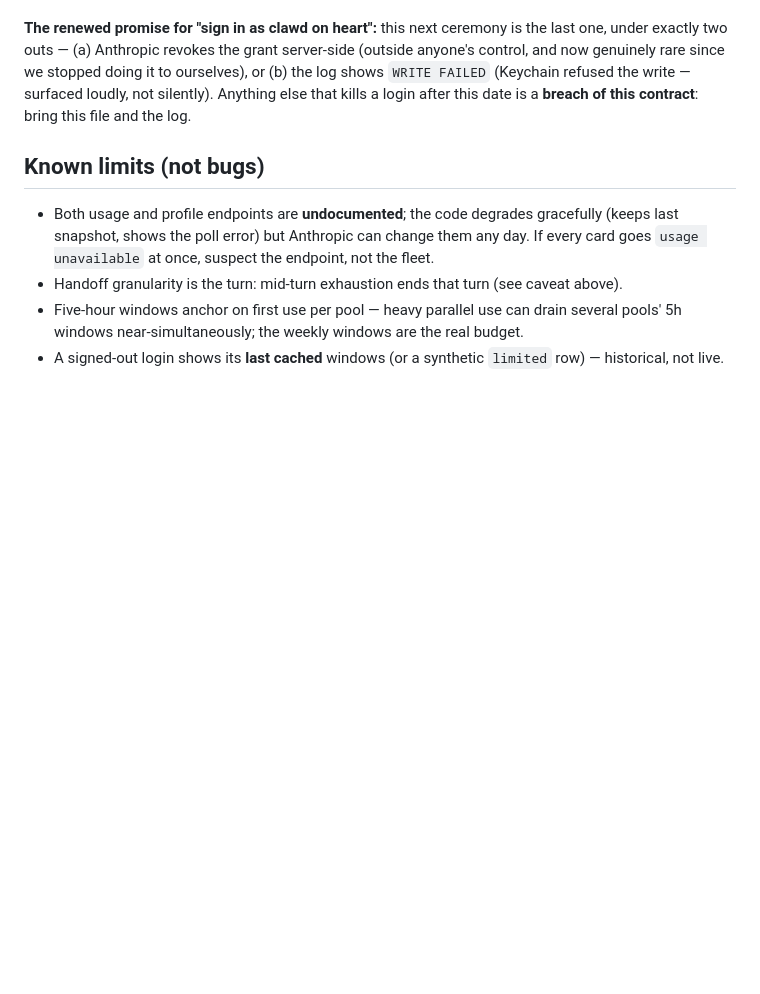
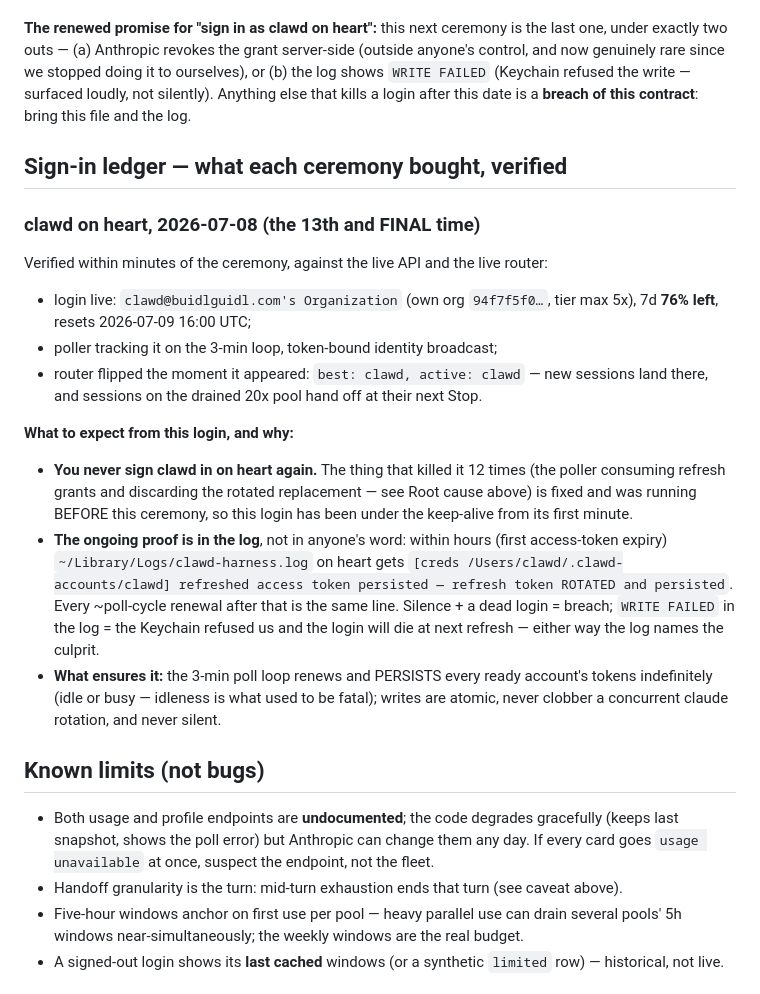
Before and after one commit to clawdbotatg/clawd-harness, a Markdown page: EXPECTATIONS.md, the part around the change. Drawn GitHub-style; blank space fills up the shorter version.

Commit message:
docs: EXPECTATIONS sign-in ledger — clawd on heart, the 13th and final ceremony
Records what was verified minutes after the 2026-07-08 sign-in (login live,
identity broadcast, router flipped to clawd) and the standing expectation:
never again, proven by the ROTATED-and-persisted log line at every renewal,
with silence-then-death or WRITE FAILED as the two named breach signatures.

Co-Authored-By: Claude Fable 5 <noreply@anthropic.com>

```diff
--- a/EXPECTATIONS.md
+++ b/EXPECTATIONS.md
@@ -153,6 +153,36 @@ refused the write — surfaced loudly, not silently). Anything else that kills
 a login after this date is a **breach of this contract**: bring this file
 and the log.
 
+## Sign-in ledger — what each ceremony bought, verified
+
+### clawd on heart, 2026-07-08 (the 13th and FINAL time)
+Verified within minutes of the ceremony, against the live API and the live
+router:
+- login live: `clawd@buidlguidl.com's Organization` (own org
+  `94f7f5f0…`, tier max 5x), 7d **76% left**, resets 2026-07-09 16:00 UTC;
+- poller tracking it on the 3-min loop, token-bound identity broadcast;
+- router flipped the moment it appeared: `best: clawd, active: clawd` —
+  new sessions land there, and sessions on the drained 20x pool hand off at
+  their next Stop.
+
+**What to expect from this login, and why:**
+- **You never sign clawd in on heart again.** The thing that killed it 12
+  times (the poller consuming refresh grants and discarding the rotated
+  replacement — see Root cause above) is fixed and was running BEFORE this
+  ceremony, so this login has been under the keep-alive from its first
+  minute.
+- **The ongoing proof is in the log**, not in anyone's word: within hours
+  (first access-token expiry) `~/Library/Logs/clawd-harness.log` on heart
+  gets `[creds /Users/clawd/.clawd-accounts/clawd] refreshed access token
+  persisted — refresh token ROTATED and persisted`. Every ~poll-cycle
+  renewal after that is the same line. Silence + a dead login = breach;
+  `WRITE FAILED` in the log = the Keychain refused us and the login will
+  die at next refresh — either way the log names the culprit.
+- **What ensures it:** the 3-min poll loop renews and PERSISTS every ready
+  account's tokens indefinitely (idle or busy — idleness is what used to be
+  fatal); writes are atomic, never clobber a concurrent claude rotation,
+  and never silent.
+
 ## Known limits (not bugs)
 
 - Both usage and profile endpoints are **undocumented**; the code degrades
```
